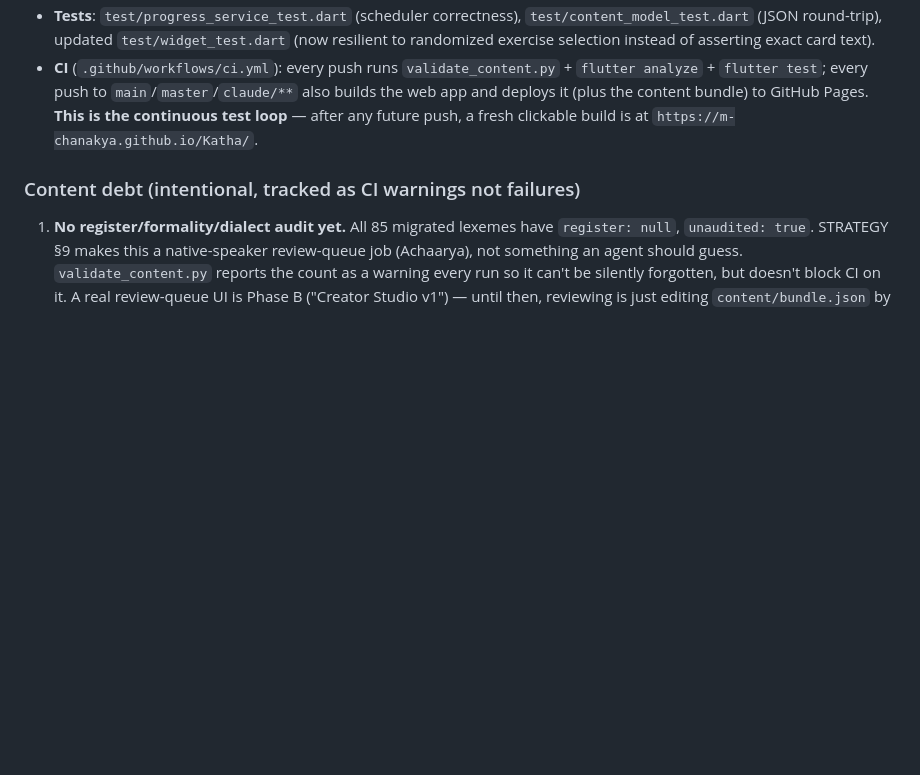
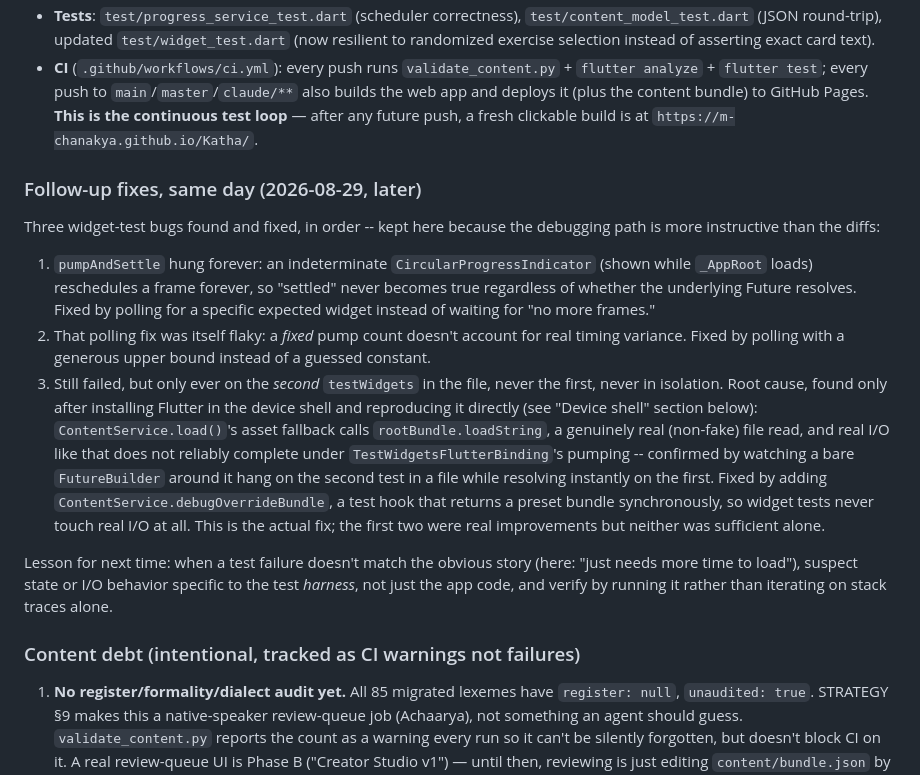
Before and after one commit to m-chanakya/Katha, a Markdown page: CLAUDE.md, the part around one of its changes. Drawn GitHub-style; blank space fills up the shorter version.

```diff
--- a/CLAUDE.md
+++ b/CLAUDE.md
@@ -80,6 +84,38 @@ nothing has been deployed/pushed yet as of this session (see
   test loop** — after any future push, a fresh clickable build is at
   `https://m-chanakya.github.io/Katha/`.
 
+### Follow-up fixes, same day (2026-08-29, later)
+
+Three widget-test bugs found and fixed, in order -- kept here because
+the debugging path is more instructive than the diffs:
+
+1. `pumpAndSettle` hung forever: an indeterminate `CircularProgressIndicator`
+   (shown while `_AppRoot` loads) reschedules a frame forever, so
+   "settled" never becomes true regardless of whether the underlying
+   Future resolves. Fixed by polling for a specific expected widget
+   instead of waiting for "no more frames."
+2. That polling fix was itself flaky: a *fixed* pump count doesn't
+   account for real timing variance. Fixed by polling with a generous
+   upper bound instead of a guessed constant.
+3. Still failed, but only ever on the *second* `testWidgets` in the
+   file, never the first, never in isolation. Root cause, found only
+   after installing Flutter in the device shell and reproducing it
+   directly (see "Device shell" section below): `ContentService.load()`'s
+   asset fallback calls `rootBundle.loadString`, a genuinely real
+   (non-fake) file read, and real I/O like that does not reliably
+   complete under `TestWidgetsFlutterBinding`'s pumping -- confirmed by
+   watching a bare `FutureBuilder` around it hang on the second test in
+   a file while resolving instantly on the first. Fixed by adding
+   `ContentService.debugOverrideBundle`, a test hook that returns a
+   preset bundle synchronously, so widget tests never touch real I/O at
+   all. This is the actual fix; the first two were real improvements
+   but neither was sufficient alone.
+
+Lesson for next time: when a test failure doesn't match the obvious
+story (here: "just needs more time to load"), suspect state or I/O
+behavior specific to the test *harness*, not just the app code, and
+verify by running it rather than iterating on stack traces alone.
+
 ### Content debt (intentional, tracked as CI warnings not failures)
 
 1. **No register/formality/dialect audit yet.** All 85 migrated lexemes
```
Also changed, not shown: other parts of CLAUDE.md (+78 -40 lines).
